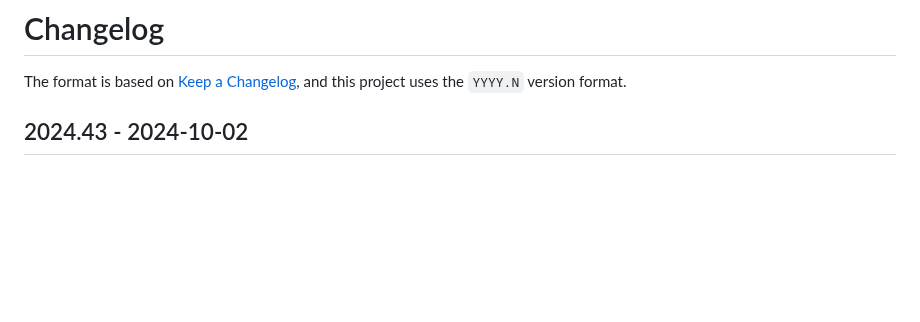
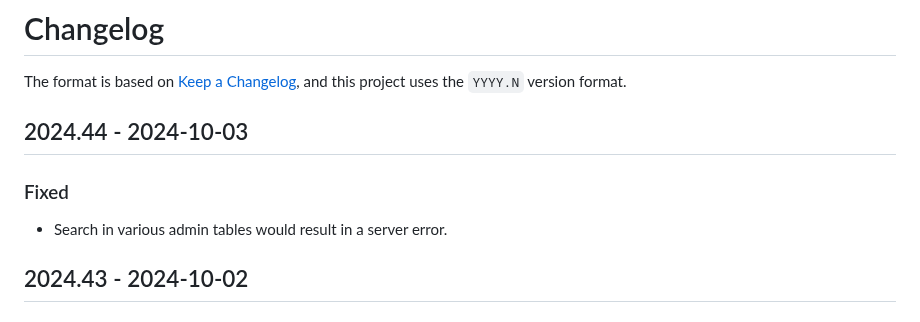
Before and after one commit to naboj-org/bullet, a Markdown page: CHANGELOG.md, the part around the change. Rendered like a GitHub page; blank space fills up the shorter version.

Commit message:
update changelog

```diff
--- a/CHANGELOG.md
+++ b/CHANGELOG.md
@@ -2,6 +2,12 @@
 
 The format is based on [Keep a Changelog](https://keepachangelog.com/en/1.0.0/),
 and this project uses the `YYYY.N` version format.
+
+## 2024.44 - 2024-10-03
+
+### Fixed
+
+- Search in various admin tables would result in a server error.
 
 ## 2024.43 - 2024-10-02
 
```
